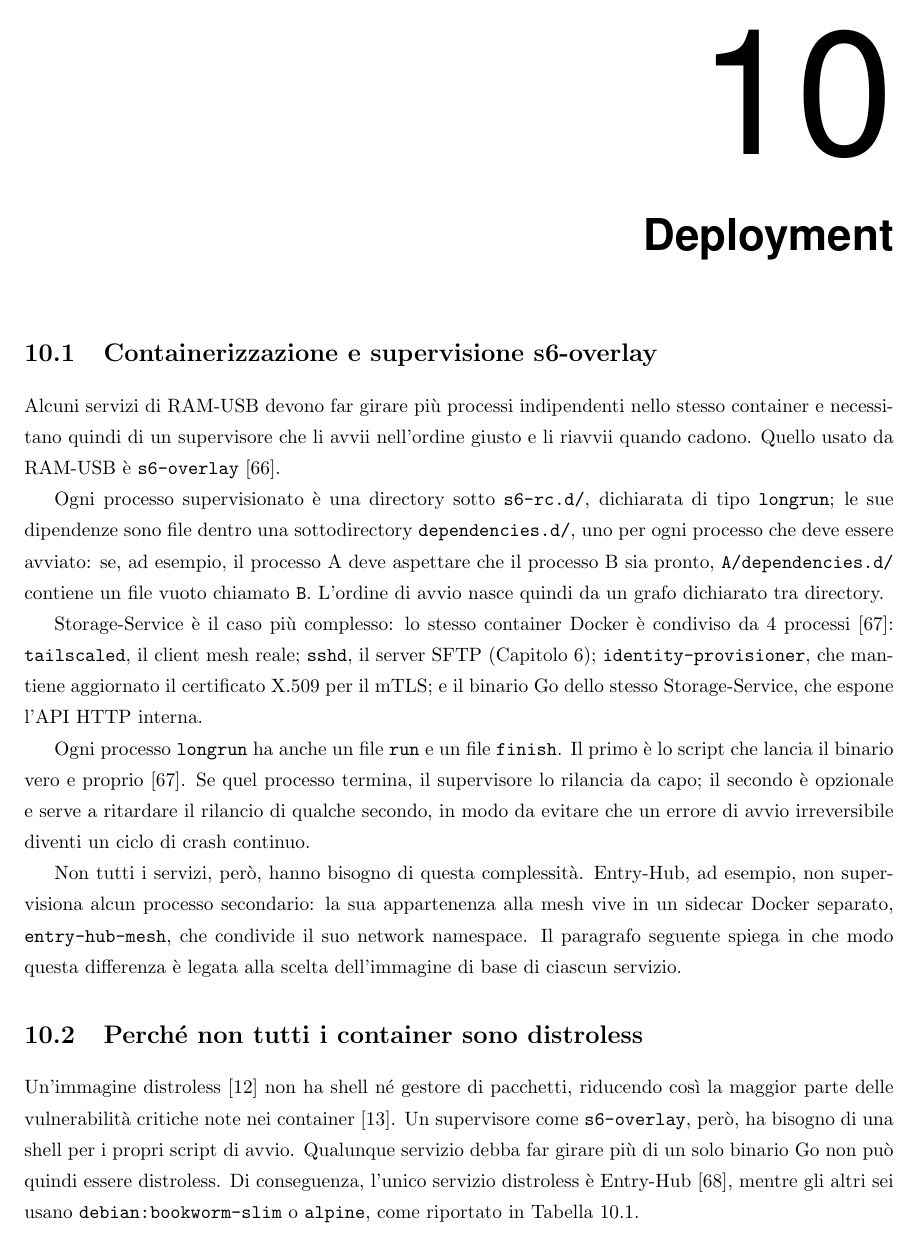
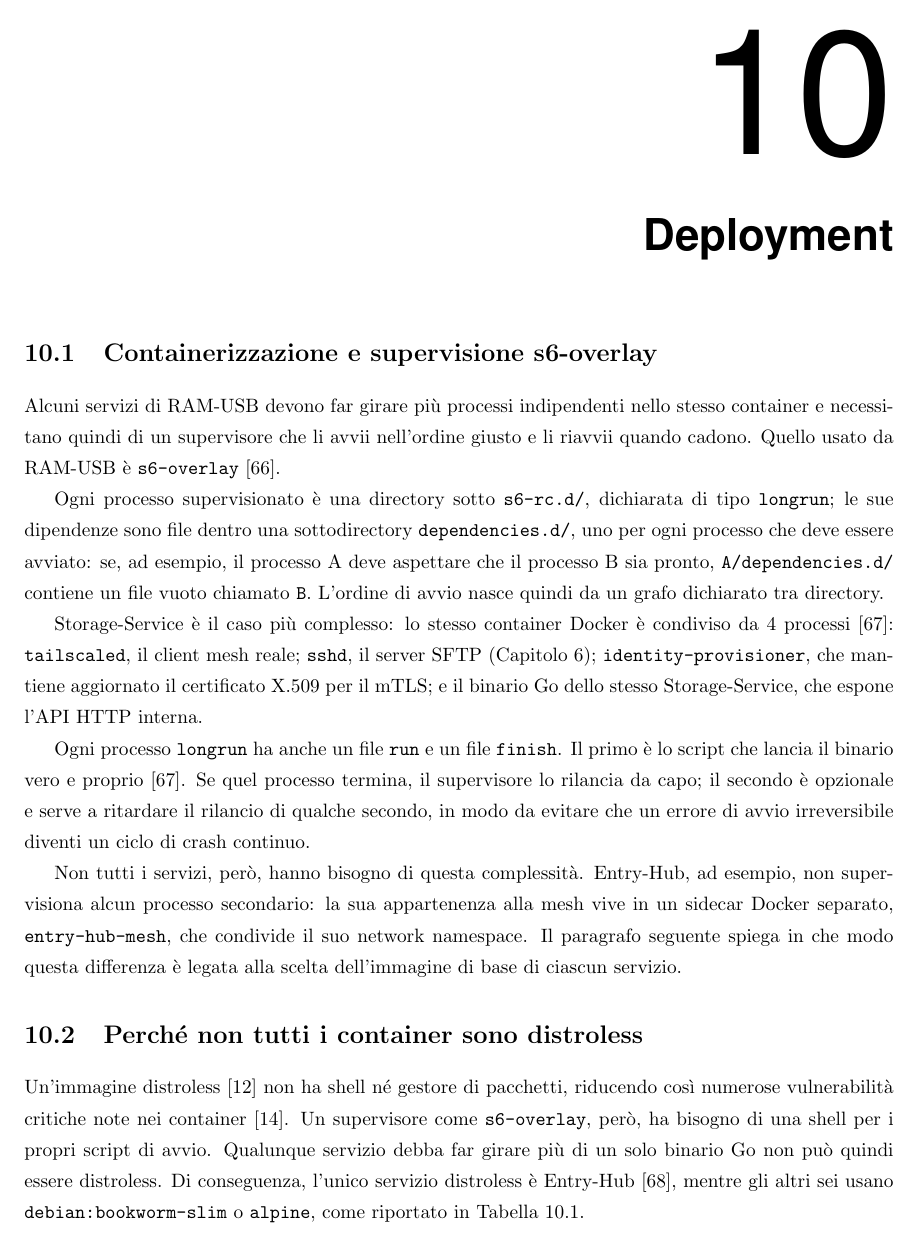
Before and after one commit to Verryx-02/RAM-USB, LaTeX slides (ThesisAtUniud/thesis_Verrengia.tex, which reads ThesisAtUniud/chapters/10_deployment.tex): page 53 of 82. Compiled offline with pdfLaTeX.

Commit message:
fix(project): correct two mismatched citation

```diff
--- a/ThesisAtUniud/chapters/10_deployment.tex
+++ b/ThesisAtUniud/chapters/10_deployment.tex
@@ -34,7 +34,7 @@
 \label{sec:distroless}
 
 Un'immagine distroless \cite{distroless-github} non ha shell né gestore di pacchetti, riducendo così
-la maggior parte delle vulnerabilità critiche note nei container \cite{nist-sp-800-190}.
+numerose vulnerabilità critiche note nei container \cite{wager2024distroless}.
 Un supervisore come \texttt{s6-overlay}, però, ha bisogno di una shell per i propri script di avvio.
 Qualunque servizio debba far girare più di un solo binario Go non può quindi essere distroless.
 Di conseguenza, l'unico servizio distroless è Entry-Hub \cite{ramusb-code-dockerfile-entry-hub}, mentre
```
Also changed, not shown: ThesisAtUniud/chapters/04_architettura.tex (+1 -1 lines).
